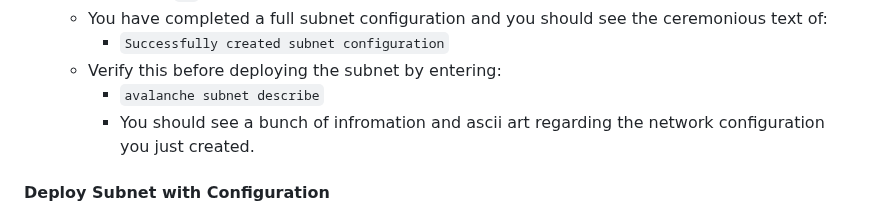
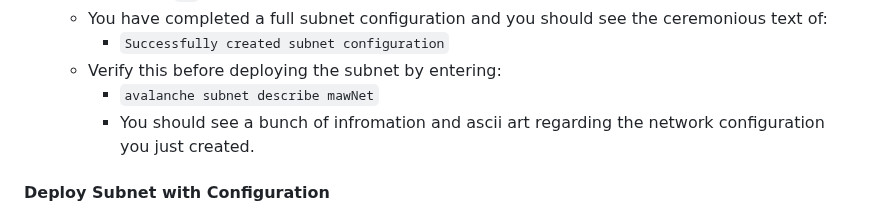
Before and after one commit to CodeLinkIO/MoveAndWhap, a Markdown page: README.md, the part around the change. Drawn GitHub-style.

Commit message:
Added subnet name to instruction.

```diff
--- a/README.md
+++ b/README.md
@@ -307,7 +307,7 @@ These instructions are for a Unix environment. If you have been doing this proje
     - You have completed a full subnet configuration and you should see the ceremonious text of:
         - `Successfully created subnet configuration`
     - Verify this before deploying the subnet by entering:
-        - `avalanche subnet describe`
+        - `avalanche subnet describe mawNet`
         - You should see a bunch of infromation and ascii art regarding the network configuration you just created.
 
 #### Deploy Subnet with Configuration
```
